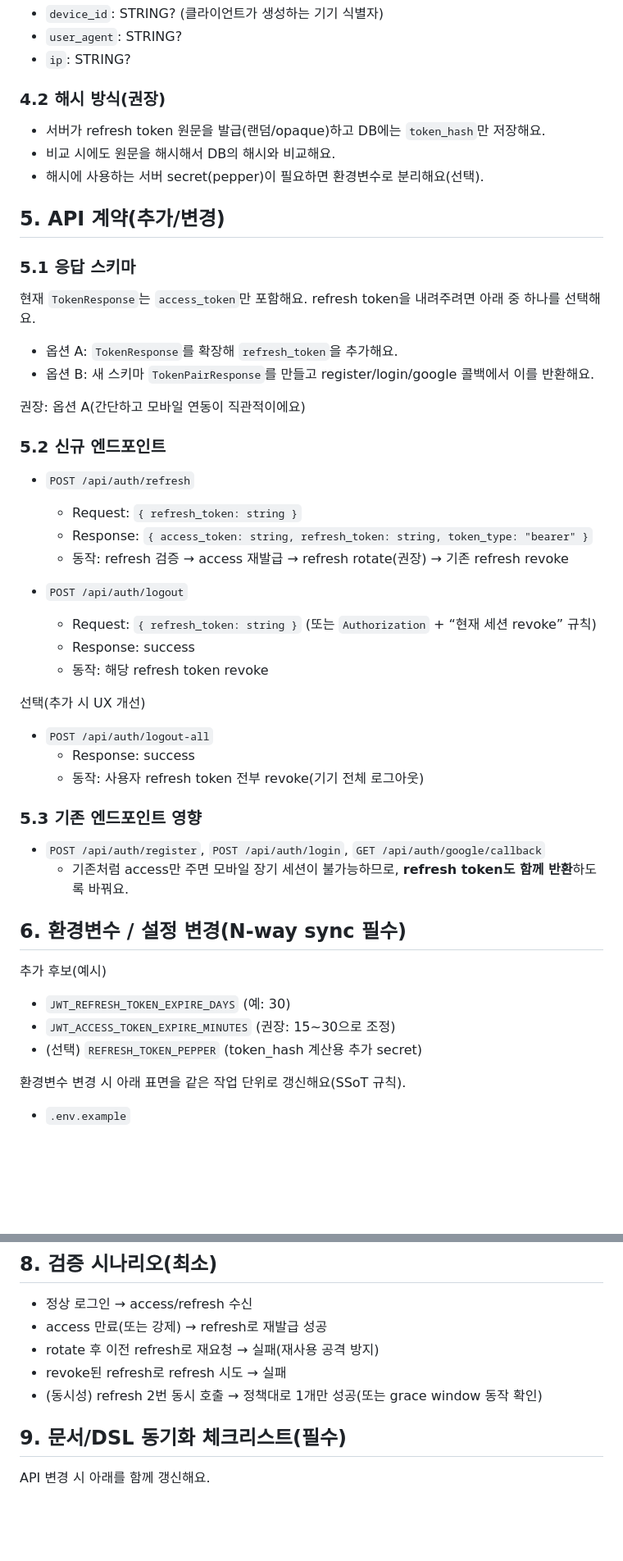
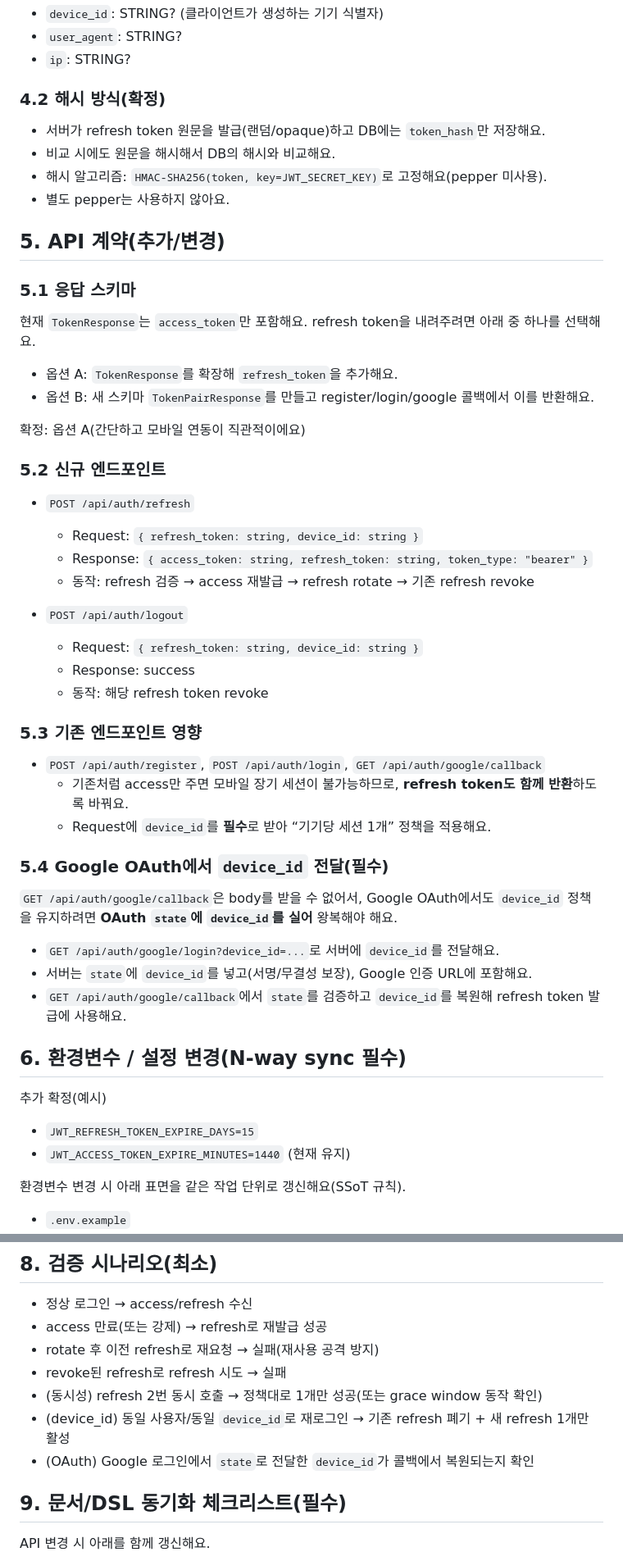
Before and after one commit to Hyun-Jun-Lee/MoreThanHuman, a Markdown page: docs/PLAN_refresh_token.md, 2 parts joined by grey strips. Shown at 82% size. Drawn GitHub-style; blank space fills up the shorter version.

```diff
--- a/docs/PLAN_refresh_token.md
+++ b/docs/PLAN_refresh_token.md
@@ -57,11 +75,12 @@
 - `user_agent`: STRING?
 - `ip`: STRING?
 
-### 4.2 해시 방식(권장)
+### 4.2 해시 방식(확정)
 
 - 서버가 refresh token 원문을 발급(랜덤/opaque)하고 DB에는 `token_hash`만 저장해요.
 - 비교 시에도 원문을 해시해서 DB의 해시와 비교해요.
-- 해시에 사용하는 서버 secret(pepper)이 필요하면 환경변수로 분리해요(선택).
+- 해시 알고리즘: `HMAC-SHA256(token, key=JWT_SECRET_KEY)`로 고정해요(pepper 미사용).
+- 별도 pepper는 사용하지 않아요.
 
 ## 5. API 계약(추가/변경)
 
@@ -72,38 +91,40 @@
 - 옵션 A: `TokenResponse`를 확장해 `refresh_token`을 추가해요.
 - 옵션 B: 새 스키마 `TokenPairResponse`를 만들고 register/login/google 콜백에서 이를 반환해요.
 
-권장: 옵션 A(간단하고 모바일 연동이 직관적이에요)
+확정: 옵션 A(간단하고 모바일 연동이 직관적이에요)
 
 ### 5.2 신규 엔드포인트
 
 - `POST /api/auth/refresh`
-  - Request: `{ refresh_token: string }`
+  - Request: `{ refresh_token: string, device_id: string }`
   - Response: `{ access_token: string, refresh_token: string, token_type: "bearer" }`
-  - 동작: refresh 검증 → access 재발급 → refresh rotate(권장) → 기존 refresh revoke
+  - 동작: refresh 검증 → access 재발급 → refresh rotate → 기존 refresh revoke
 
 - `POST /api/auth/logout`
-  - Request: `{ refresh_token: string }` (또는 `Authorization` + “현재 세션 revoke” 규칙)
+  - Request: `{ refresh_token: string, device_id: string }`
   - Response: success
   - 동작: 해당 refresh token revoke
-
-선택(추가 시 UX 개선)
-
-- `POST /api/auth/logout-all`
-  - Response: success
-  - 동작: 사용자 refresh token 전부 revoke(기기 전체 로그아웃)
 
 ### 5.3 기존 엔드포인트 영향
 
 - `POST /api/auth/register`, `POST /api/auth/login`, `GET /api/auth/google/callback`
   - 기존처럼 access만 주면 모바일 장기 세션이 불가능하므로, **refresh token도 함께 반환**하도록 바꿔요.
+  - Request에 `device_id`를 **필수**로 받아 “기기당 세션 1개” 정책을 적용해요.
+
+### 5.4 Google OAuth에서 `device_id` 전달(필수)
+
+`GET /api/auth/google/callback`은 body를 받을 수 없어서, Google OAuth에서도 `device_id` 정책을 유지하려면 **OAuth `state`에 `device_id`를 실어** 왕복해야 해요.
+
+- `GET /api/auth/google/login?device_id=...`로 서버에 `device_id`를 전달해요.
+- 서버는 `state`에 `device_id`를 넣고(서명/무결성 보장), Google 인증 URL에 포함해요.
+- `GET /api/auth/google/callback`에서 `state`를 검증하고 `device_id`를 복원해 refresh token 발급에 사용해요.
 
 ## 6. 환경변수 / 설정 변경(N-way sync 필수)
 
-추가 후보(예시)
+추가 확정(예시)
 
-- `JWT_REFRESH_TOKEN_EXPIRE_DAYS` (예: 30)
-- `JWT_ACCESS_TOKEN_EXPIRE_MINUTES` (권장: 15\~30으로 조정)
-- (선택) `REFRESH_TOKEN_PEPPER` (token_hash 계산용 추가 secret)
+- `JWT_REFRESH_TOKEN_EXPIRE_DAYS=15`
+- `JWT_ACCESS_TOKEN_EXPIRE_MINUTES=1440` (현재 유지)
 
 환경변수 변경 시 아래 표면을 같은 작업 단위로 갱신해요(SSoT 규칙).
 
@@ -129,6 +150,8 @@
 - rotate 후 이전 refresh로 재요청 → 실패(재사용 공격 방지)
 - revoke된 refresh로 refresh 시도 → 실패
 - (동시성) refresh 2번 동시 호출 → 정책대로 1개만 성공(또는 grace window 동작 확인)
+- (device_id) 동일 사용자/동일 `device_id`로 재로그인 → 기존 refresh 폐기 + 새 refresh 1개만 활성
+- (OAuth) Google 로그인에서 `state`로 전달한 `device_id`가 콜백에서 복원되는지 확인
 
 ## 9. 문서/DSL 동기화 체크리스트(필수)
 
```
Also changed, not shown: other parts of docs/PLAN_refresh_token.md (+104 -14 lines).
